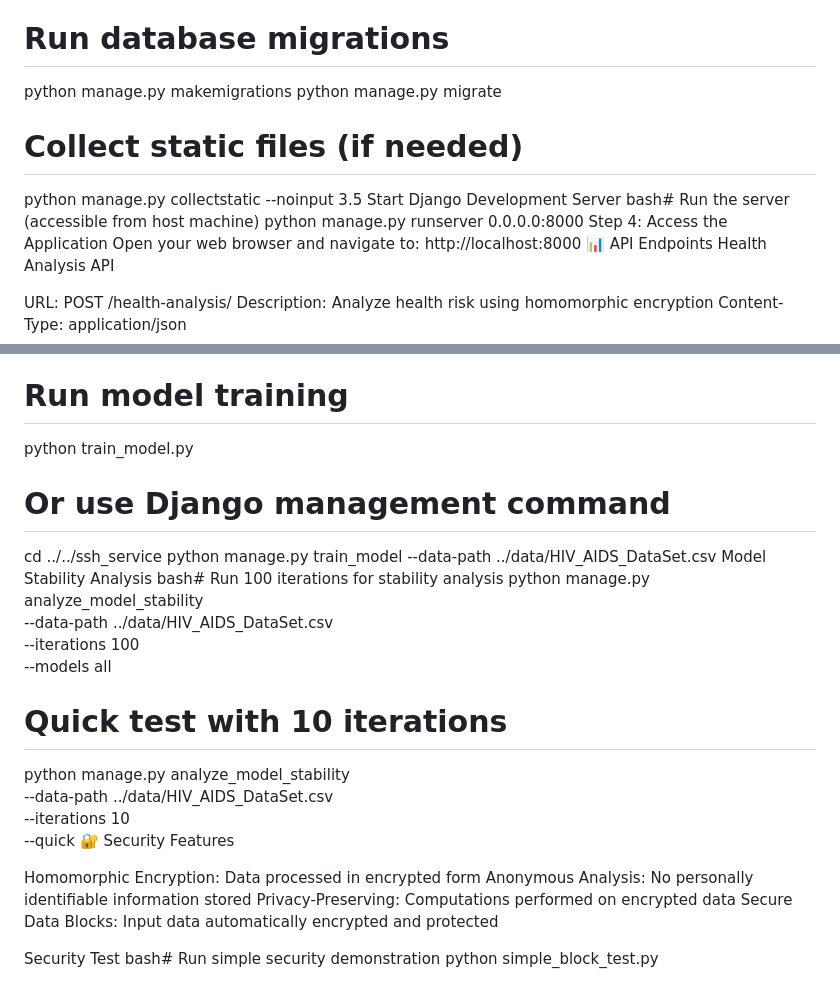
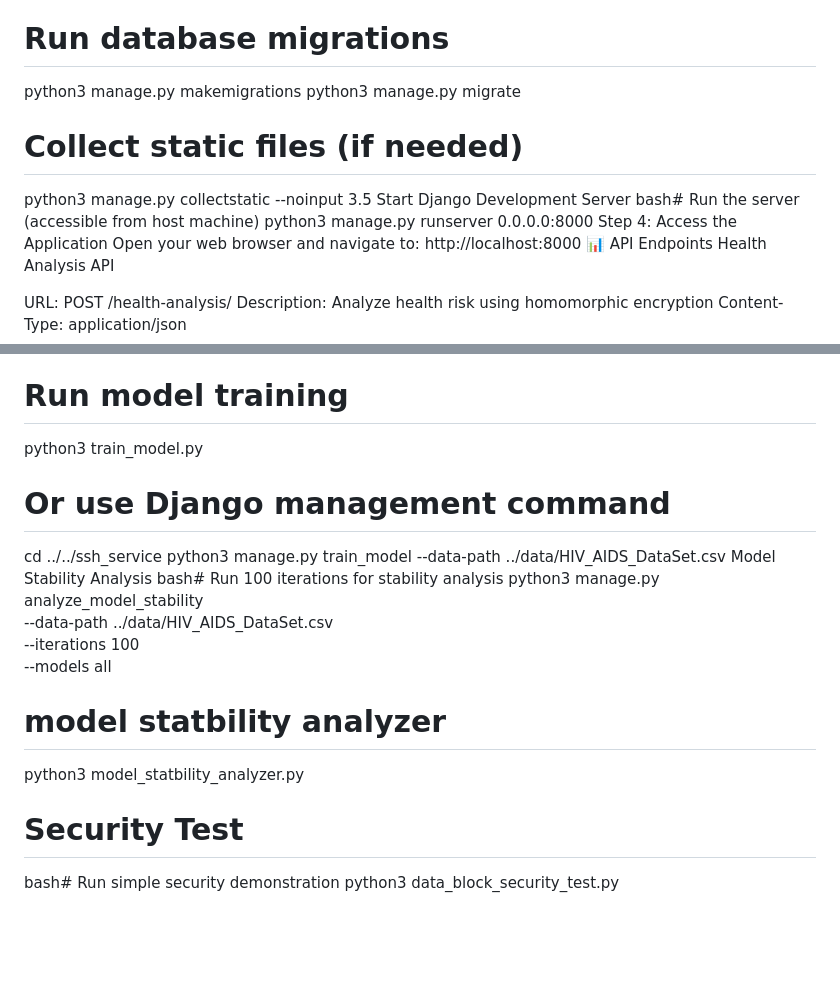
Before and after one commit to gom31/IS_pi_heaan, a Markdown page: README.md, 2 parts joined by grey strips. GitHub-like rendering; blank space fills up the shorter version.

Commit message:
Update README.md2

```diff
--- a/README.md
+++ b/README.md
@@ -60,14 +60,14 @@ bash# Navigate to Django project directory
 cd ssh_service
 
 # Run database migrations
-python manage.py makemigrations
-python manage.py migrate
+python3 manage.py makemigrations
+python3 manage.py migrate
 
 # Collect static files (if needed)
-python manage.py collectstatic --noinput
+python3 manage.py collectstatic --noinput
 3.5 Start Django Development Server
 bash# Run the server (accessible from host machine)
-python manage.py runserver 0.0.0.0:8000
+python3 manage.py runserver 0.0.0.0:8000
 Step 4: Access the Application
 Open your web browser and navigate to:
 http://localhost:8000
@@ -131,30 +131,21 @@ bash# Navigate to ML training directory
 cd health_analysis/ml_training
 
 # Run model training
-python train_model.py
+python3 train_model.py
 
 # Or use Django management command
 cd ../../ssh_service
-python manage.py train_model --data-path ../data/HIV_AIDS_DataSet.csv
+python3 manage.py train_model --data-path ../data/HIV_AIDS_DataSet.csv
 Model Stability Analysis
 bash# Run 100 iterations for stability analysis
-python manage.py analyze_model_stability \
+python3 manage.py analyze_model_stability \
   --data-path ../data/HIV_AIDS_DataSet.csv \
   --iterations 100 \
   --models all
 
-# Quick test with 10 iterations
-python manage.py analyze_model_stability \
-  --data-path ../data/HIV_AIDS_DataSet.csv \
-  --iterations 10 \
-  --quick
-🔐 Security Features
+# model statbility analyzer
+python3 model_statbility_analyzer.py
 
-Homomorphic Encryption: Data processed in encrypted form
-Anonymous Analysis: No personally identifiable information stored
-Privacy-Preserving: Computations performed on encrypted data
-Secure Data Blocks: Input data automatically encrypted and protected
-
-Security Test
+# Security Test
 bash# Run simple security demonstration
-python simple_block_test.py
+python3 data_block_security_test.py
```
